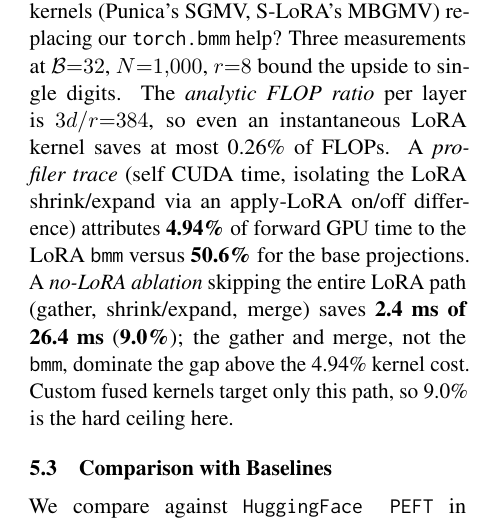
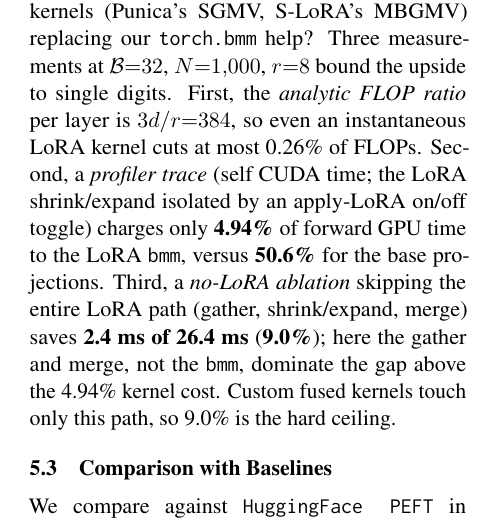
Before and after one commit to ashutoshrdwivedi/lora_scaling, a LaTeX paper (paper/main.tex): part of one column of page 6 of 10, cut so that both start at the same text. Compiled offline with pdfLaTeX.

Commit message:
re-worded finding 6

```diff
--- a/paper/main.tex
+++ b/paper/main.tex
@@ -592,20 +592,20 @@ encoders.}
 Could custom kernels (Punica's SGMV, S-LoRA's MBGMV)
 replacing our \texttt{torch.bmm} help? Three measurements
 at $\mathcal{B}{=}\HeadlineBatch$, $N{=}1{,}000$, $r{=}\HeadlineRank$ bound the
-upside to single digits. The \emph{analytic FLOP ratio} per layer is
+upside to single digits. First, the \emph{analytic FLOP ratio} per layer is
 $3d/r{=}\FlopBaseToLoraRatio$, so even an instantaneous LoRA kernel
-saves at most
-\FlopMaxLoraSavingsPct\% of FLOPs. A \emph{profiler trace} (self CUDA time,
-isolating the LoRA shrink/expand via an apply-LoRA on/off difference) attributes
-\textbf{\ProfLoraBmmIsolatedPct\%} of forward GPU time to the LoRA \texttt{bmm}
-versus \textbf{\ProfBaseLinearPct\%} for the base projections. A
+cuts at most
+\FlopMaxLoraSavingsPct\% of FLOPs. Second, a \emph{profiler trace} (self CUDA
+time; the LoRA shrink/expand isolated by an apply-LoRA on/off toggle) charges only
+\textbf{\ProfLoraBmmIsolatedPct\%} of forward GPU time to the LoRA \texttt{bmm},
+versus \textbf{\ProfBaseLinearPct\%} for the base projections. Third, a
 \emph{no-LoRA ablation} skipping the entire LoRA path (gather, shrink/expand,
 merge) saves \textbf{\AblationLoraCostMs~ms of \AblationLoraOnMs~ms}
-(\textbf{\AblationLoraCostPct\%}); the gather and merge,
+(\textbf{\AblationLoraCostPct\%}); here the gather and merge,
 not the \texttt{bmm}, dominate the gap above the
 \ProfLoraBmmIsolatedPct\% kernel cost. Custom fused
-kernels target only this path, so \AblationLoraCostPct\% is the hard
-ceiling here.
+kernels touch only this path, so \AblationLoraCostPct\% is the hard
+ceiling.
 
 % Throughput-vs-baselines figure dropped: redundant with Table tab:baselines.
 % \begin{figure}[t]
```
